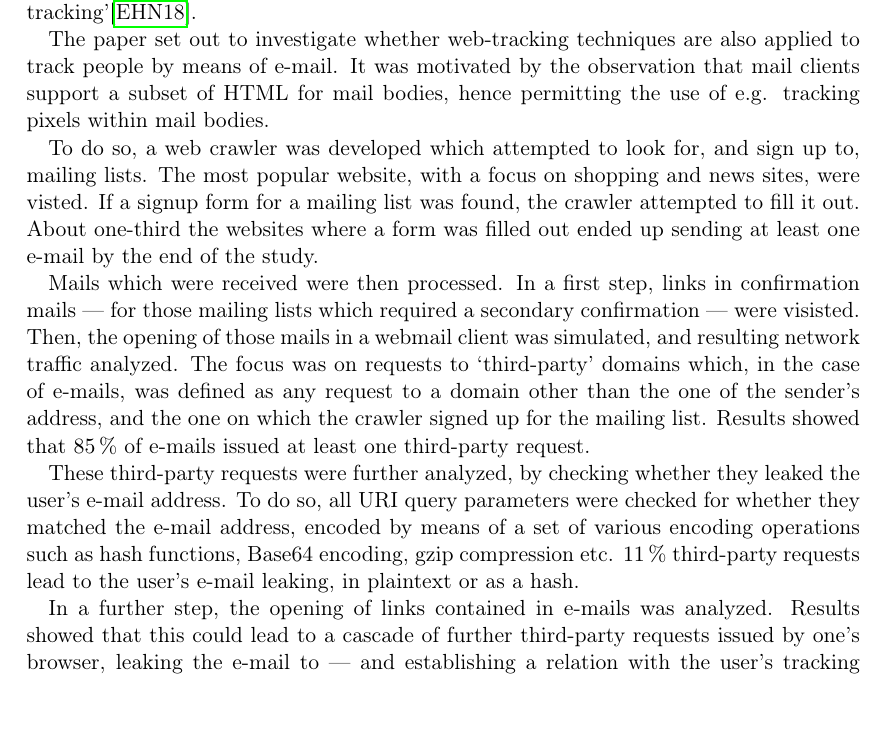
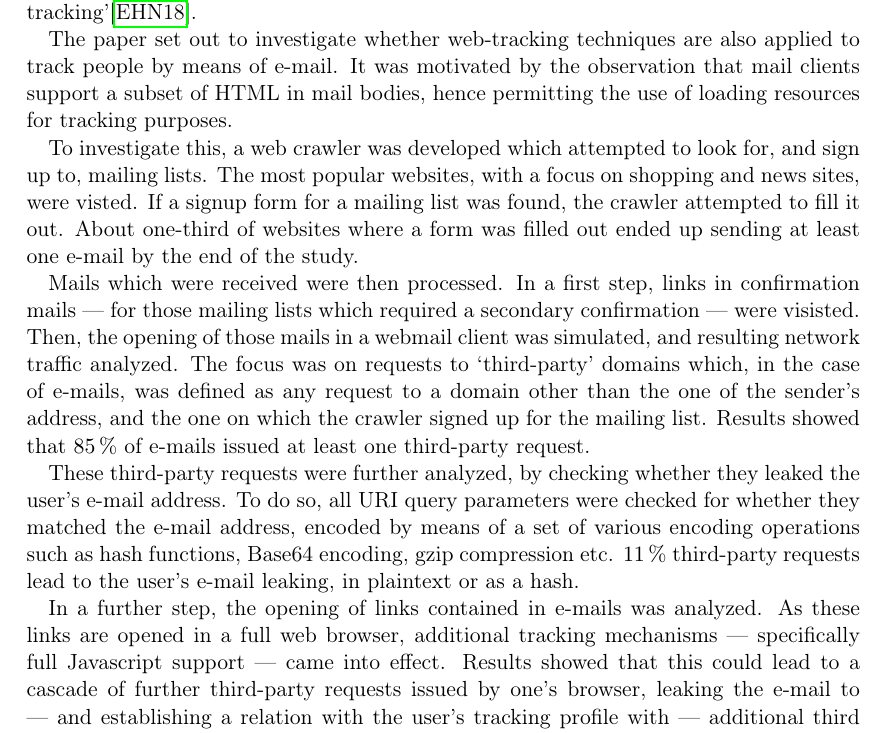
Before and after one commit to Lavode/41109-privacy-and-data-security, a LaTeX problem sheet (exercises/04/series.tex): part of page 2 of 4, cut so that both start at the same text, the shorter picture padded with empty space. Compiled offline with pdfLaTeX.

Commit message:
Finalize series 4.

```diff
--- a/exercises/04/series.tex
+++ b/exercises/04/series.tex
@@ -126,14 +126,15 @@ of email tracking'\autocite{englehardtNeverSignedThis2018}.
 
 The paper set out to investigate whether web-tracking techniques are also
 applied to track people by means of e-mail. It was motivated by the observation
-that mail clients support a subset of HTML for mail bodies, hence permitting
-the use of e.g. tracking pixels within mail bodies.
+that mail clients support a subset of HTML in mail bodies, hence permitting
+the use of loading resources for tracking purposes.
 
-To do so, a web crawler was developed which attempted to look for, and sign up
-to, mailing lists. The most popular website, with a focus on shopping and news
-sites, were visted. If a signup form for a mailing list was found, the crawler
-attempted to fill it out. About one-third the websites where a form was filled
-out ended up sending at least one e-mail by the end of the study.
+To investigate this, a web crawler was developed which attempted to look for,
+and sign up to, mailing lists. The most popular websites, with a focus on
+shopping and news sites, were visted. If a signup form for a mailing list was
+found, the crawler attempted to fill it out. About one-third of websites where
+a form was filled out ended up sending at least one e-mail by the end of the
+study.
 
 Mails which were received were then processed. In a first step, links in
 confirmation mails --- for those mailing lists which required a secondary
@@ -151,10 +152,12 @@ of various encoding operations such as hash functions, Base64 encoding, gzip
 compression etc. \SI{11}{\percent} third-party requests lead to the user's
 e-mail leaking, in plaintext or as a hash.
 
-In a further step, the opening of links contained in e-mails was analyzed.
-Results showed that this could lead to a cascade of further third-party
-requests issued by one's browser, leaking the e-mail to --- and establishing a
-relation with the user's tracking profile with --- additional third parties.
+In a further step, the opening of links contained in e-mails was analyzed. As
+these links are opened in a full web browser, additional tracking mechanisms
+--- specifically full Javascript support --- came into effect.  Results showed
+that this could lead to a cascade of further third-party requests issued by
+one's browser, leaking the e-mail to --- and establishing a relation with the
+user's tracking profile with --- additional third parties.
 
 Lastly, defense mechanisms were evaluated and new ones proposed. It was shown
 that HTML filtering on the mail server, or request blocking on the mail client,
```
